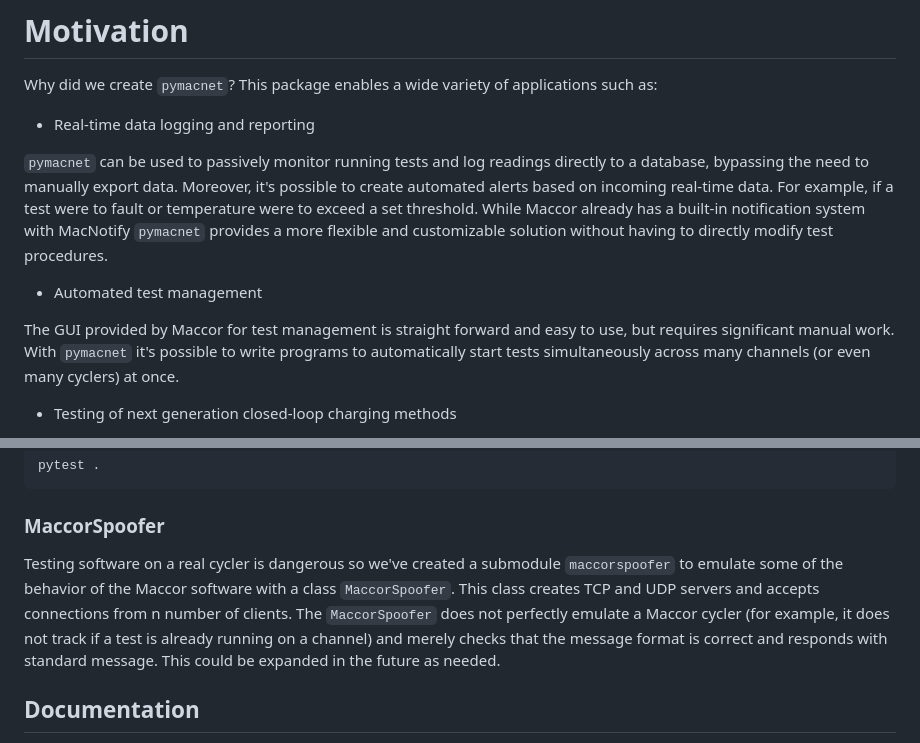
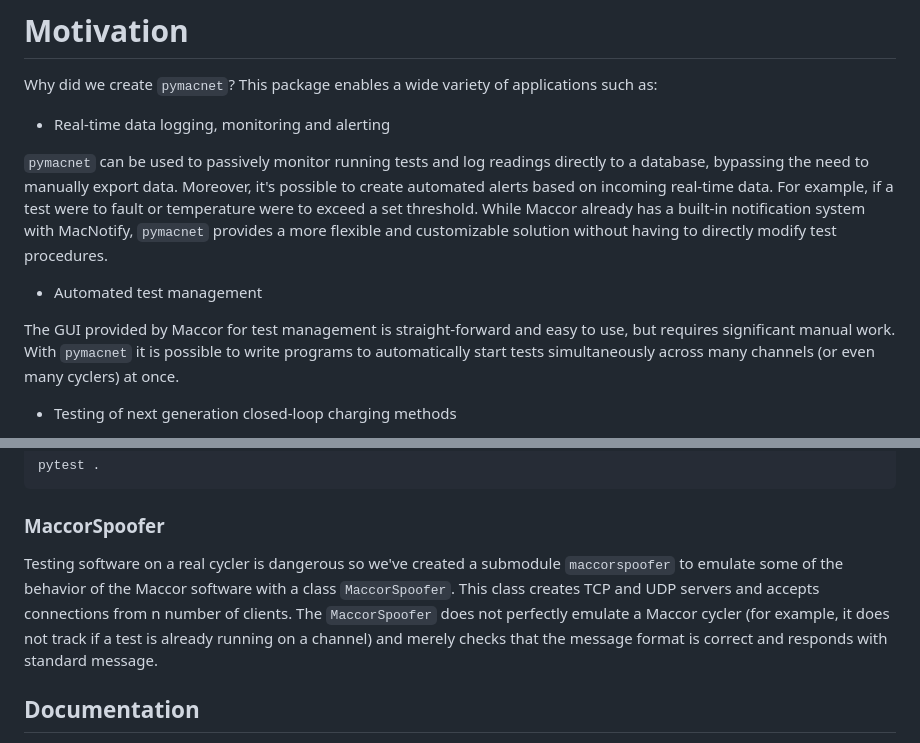
Before and after one commit to BatteryDataAlliance/pymacnet, a Markdown page: README.md, 2 parts joined by grey strips. Drawn GitHub-style.

Commit message:
Minor changes to README

```diff
--- a/README.md
+++ b/README.md
@@ -26,13 +26,13 @@
 
 Why did we create `pymacnet`? This package enables a wide variety of applications such as:
 
-- Real-time data logging and reporting
+- Real-time data logging, monitoring and alerting
 
-`pymacnet` can be used to passively monitor running tests and log readings directly to a database, bypassing the need to manually export data. Moreover, it's possible to create automated alerts based on incoming real-time data. For example, if a test were to fault or temperature were to exceed a set threshold. While Maccor already has a built-in notification system with MacNotify `pymacnet` provides a more flexible and customizable solution without having to directly modify test procedures.
+`pymacnet` can be used to passively monitor running tests and log readings directly to a database, bypassing the need to manually export data. Moreover, it's possible to create automated alerts based on incoming real-time data. For example, if a test were to fault or temperature were to exceed a set threshold. While Maccor already has a built-in notification system with MacNotify, `pymacnet` provides a more flexible and customizable solution without having to directly modify test procedures.
 
 - Automated test management
 
-The GUI provided by Maccor for test management is straight forward and easy to use, but requires significant manual work. With `pymacnet` it's possible to write programs to automatically start tests simultaneously across many channels (or even many cyclers) at once.
+The GUI provided by Maccor for test management is straight-forward and easy to use, but requires significant manual work. With `pymacnet` it is possible to write programs to automatically start tests simultaneously across many channels (or even many cyclers) at once.
 
 - Testing of next generation closed-loop charging methods
 
@@ -271,7 +271,7 @@ pytest .
 
 ### <a name="MaccorSpoofer"></a>MaccorSpoofer
 
-Testing software on a real cycler is dangerous so we've created a submodule `maccorspoofer` to emulate some of the behavior of the Maccor software with a class `MaccorSpoofer`. This class creates TCP and UDP servers and accepts connections from n number of clients. The `MaccorSpoofer` does not perfectly emulate a Maccor cycler (for example, it does not track if a test is already running on a channel) and merely checks that the message format is correct and responds with standard message. This could be expanded in the future as needed.
+Testing software on a real cycler is dangerous so we've created a submodule `maccorspoofer` to emulate some of the behavior of the Maccor software with a class `MaccorSpoofer`. This class creates TCP and UDP servers and accepts connections from n number of clients. The `MaccorSpoofer` does not perfectly emulate a Maccor cycler (for example, it does not track if a test is already running on a channel) and merely checks that the message format is correct and responds with standard message.
 
 ## <a name="Documentation"></a>Documentation
 
```
Also changed, not shown: other parts of README.md (+3 -3 lines).
